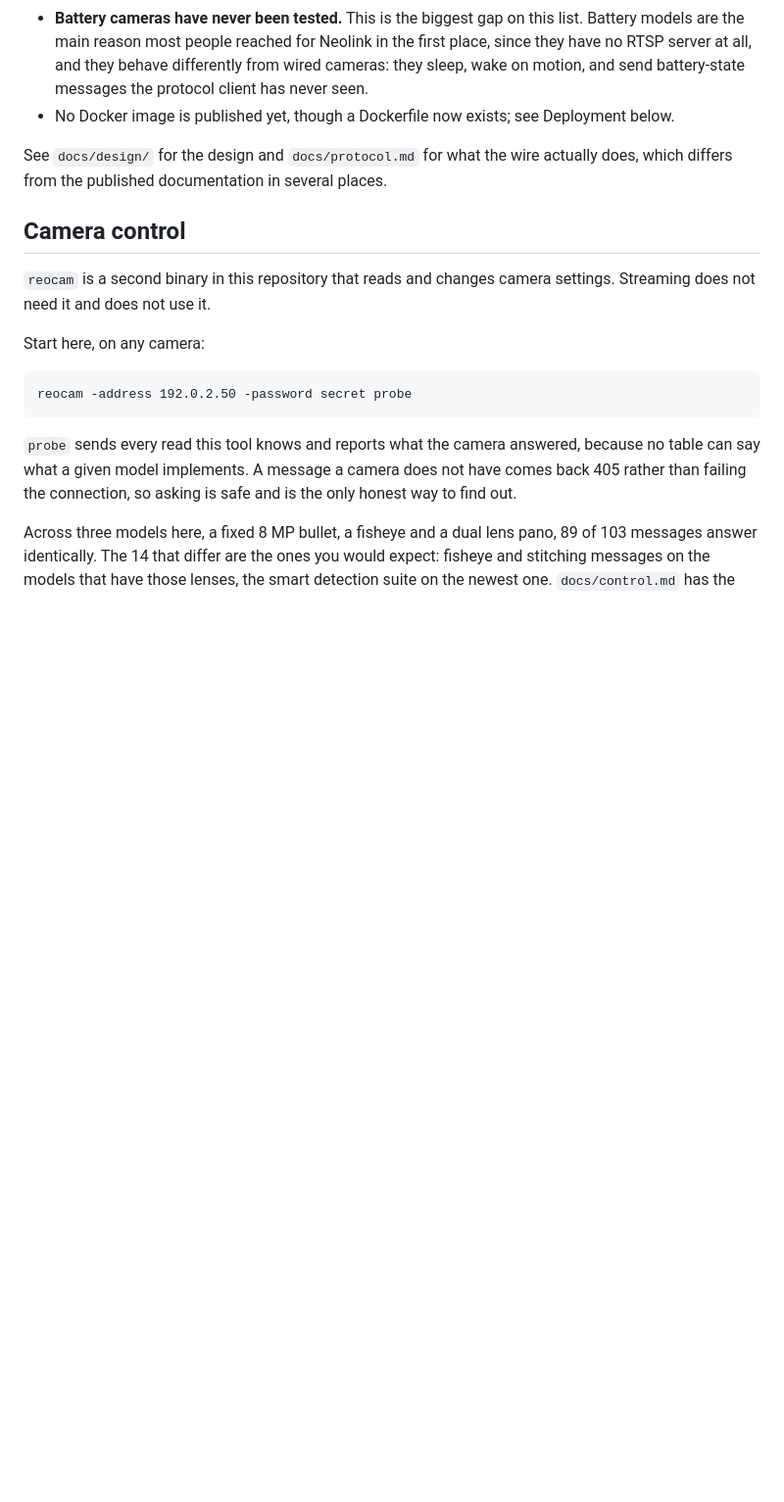
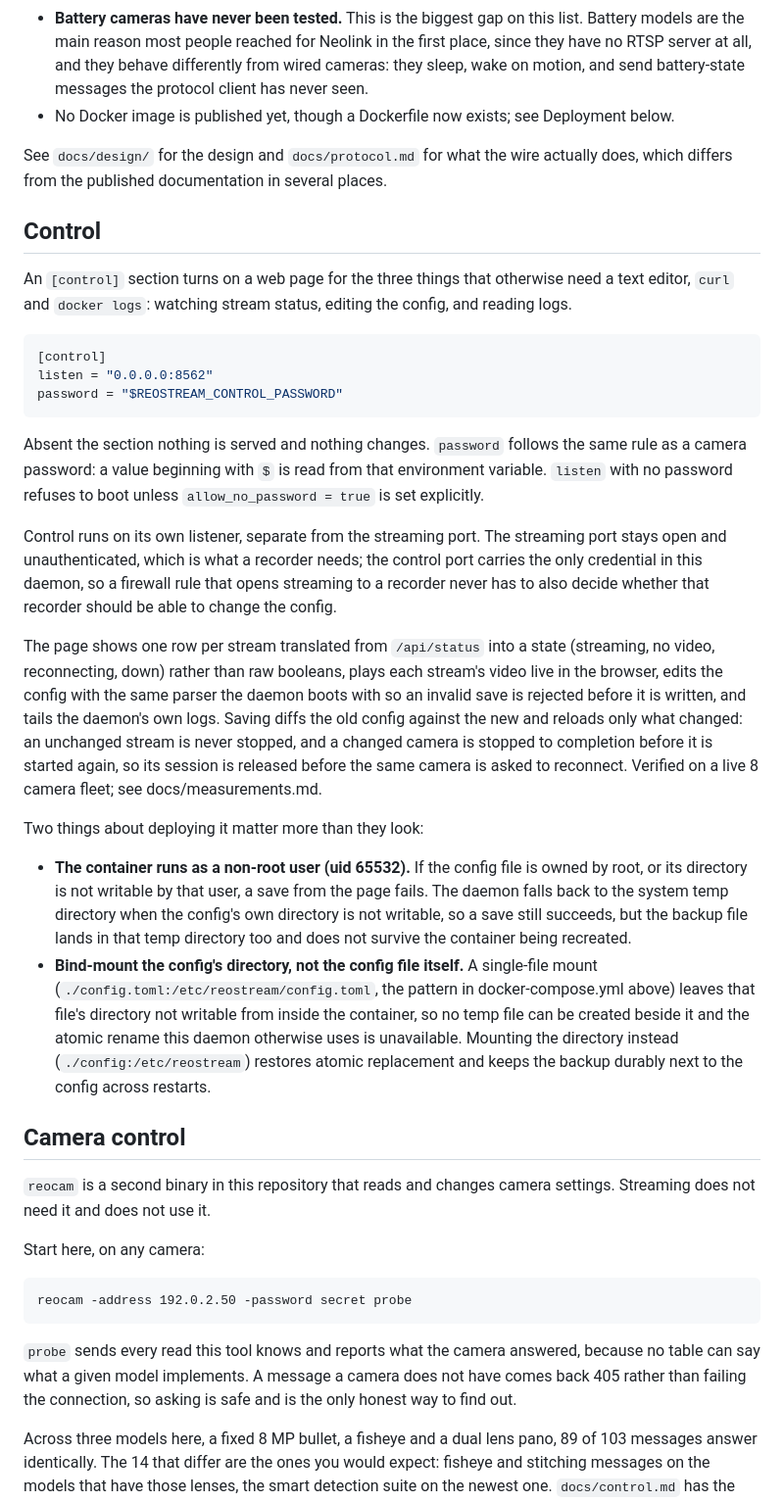
Before and after one commit to VoltTech21/reostream, a Markdown page: README.md, the part around the change. Shown at 98% size. Rendered like a GitHub page; blank space fills up the shorter version.

````diff
--- a/README.md
+++ b/README.md
@@ -175,6 +175,51 @@ Not yet done, and worth being direct about:
 See `docs/design/` for the design and `docs/protocol.md` for what the wire actually
 does, which differs from the published documentation in several places.
 
+## Control
+
+An `[control]` section turns on a web page for the three things that otherwise need a
+text editor, `curl` and `docker logs`: watching stream status, editing the config, and
+reading logs.
+
+```toml
+[control]
+listen = "0.0.0.0:8562"
+password = "$REOSTREAM_CONTROL_PASSWORD"
+```
+
+Absent the section nothing is served and nothing changes. `password` follows the same
+rule as a camera password: a value beginning with `$` is read from that environment
+variable. `listen` with no password refuses to boot unless `allow_no_password = true` is
+set explicitly.
+
+Control runs on its own listener, separate from the streaming port. The streaming port
+stays open and unauthenticated, which is what a recorder needs; the control port carries
+the only credential in this daemon, so a firewall rule that opens streaming to a recorder
+never has to also decide whether that recorder should be able to change the config.
+
+The page shows one row per stream translated from `/api/status` into a state
+(streaming, no video, reconnecting, down) rather than raw booleans, plays each stream's
+video live in the browser, edits the config with the same parser the daemon boots with
+so an invalid save is rejected before it is written, and tails the daemon's own logs.
+Saving diffs the old config against the new and reloads only what changed: an unchanged
+stream is never stopped, and a changed camera is stopped to completion before it is
+started again, so its session is released before the same camera is asked to reconnect.
+Verified on a live 8 camera fleet; see docs/measurements.md.
+
+Two things about deploying it matter more than they look:
+
+- **The container runs as a non-root user (uid 65532).** If the config file is owned by
+  root, or its directory is not writable by that user, a save from the page fails. The
+  daemon falls back to the system temp directory when the config's own directory is not
+  writable, so a save still succeeds, but the backup file lands in that temp directory
+  too and does not survive the container being recreated.
+- **Bind-mount the config's directory, not the config file itself.** A single-file mount
+  (`./config.toml:/etc/reostream/config.toml`, the pattern in docker-compose.yml above)
+  leaves that file's directory not writable from inside the container, so no temp file
+  can be created beside it and the atomic rename this daemon otherwise uses is
+  unavailable. Mounting the directory instead (`./config:/etc/reostream`) restores atomic
+  replacement and keeps the backup durably next to the config across restarts.
+
 ## Camera control
 
 `reocam` is a second binary in this repository that reads and changes camera settings.
````
Also changed, not shown: NEXT.md (+23 -4 lines), docs/measurements.md (+29 -0 lines).
